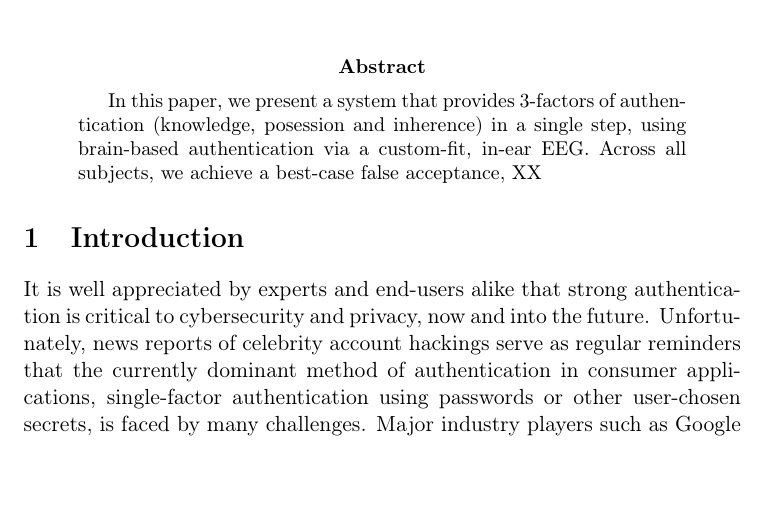
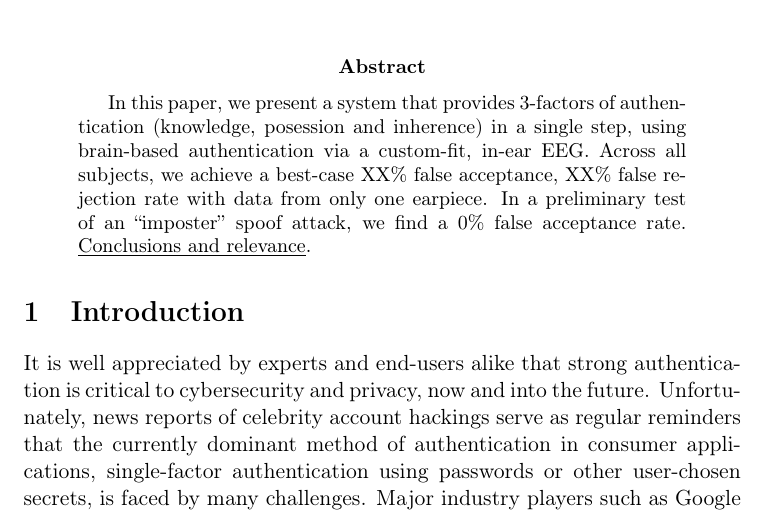
Before and after one commit to berkeley-biosense/iswc-2017, a LaTeX paper (paper.tex): part of page 1 of 10, cut so that both start at the same text, the shorter picture padded with empty space. Compiled offline with pdfLaTeX.

Commit message:
updated abstract

```diff
--- a/paper.tex
+++ b/paper.tex
@@ -28,7 +28,7 @@
 
 \maketitle
 \begin{abstract}
-In this paper, we present a system that provides 3-factors of authentication (knowledge, posession and inherence) in a single step, using brain-based authentication via a custom-fit, in-ear EEG. Across all subjects, we achieve a best-case false acceptance, XX% false rejection rate with data from only one earpiece. In a preliminary test of an ``imposter'' spoof attack, we find a 0% false acceptance rate. _Conclusions and relevance_.
+In this paper, we present a system that provides 3-factors of authentication (knowledge, posession and inherence) in a single step, using brain-based authentication via a custom-fit, in-ear EEG. Across all subjects, we achieve a best-case XX\% false acceptance, XX\% false rejection rate with data from only one earpiece. In a preliminary test of an ``imposter'' spoof attack, we find a 0\% false acceptance rate. \underline{Conclusions and relevance}.
 \end{abstract}
 
 \section{Introduction}
```
Also changed, not shown: paper.pdf.
